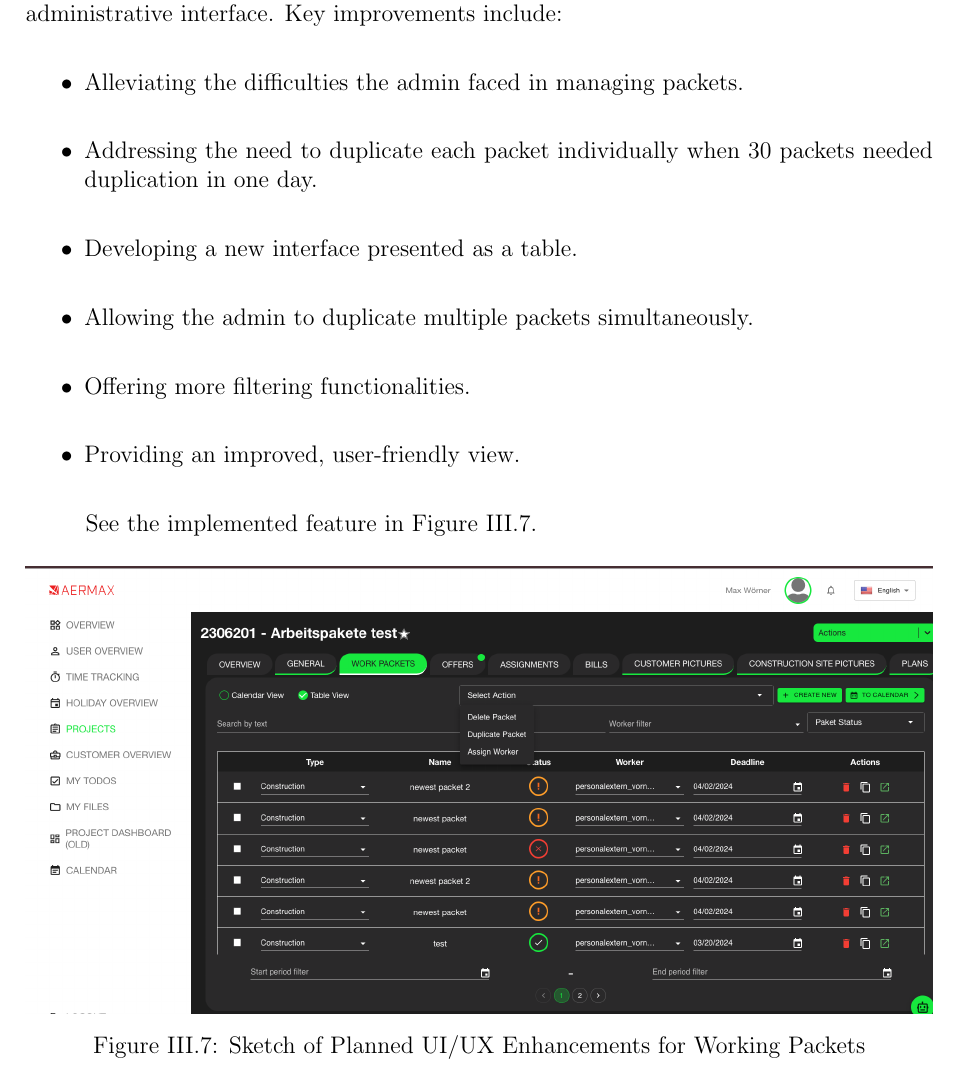
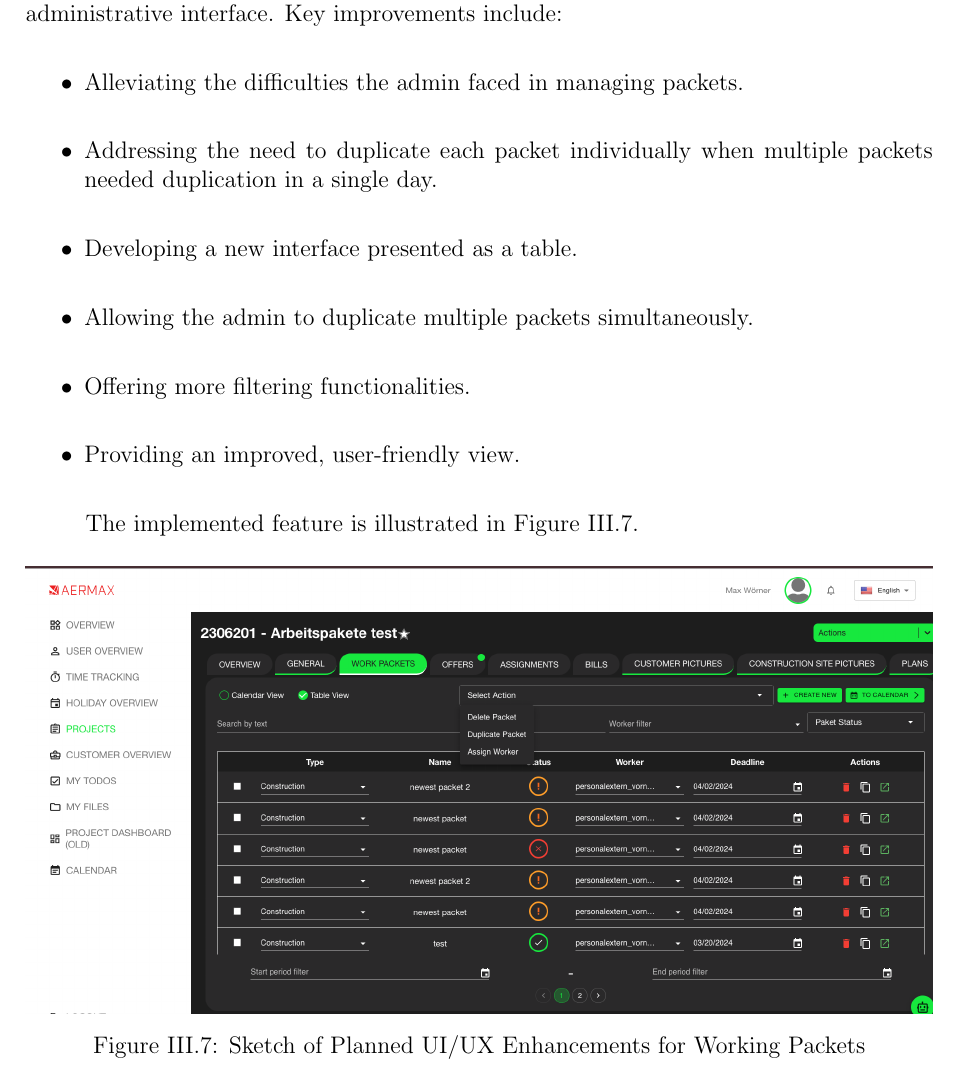
Before and after one commit to doniaskima/isimm-end-of-studies-project, a LaTeX thesis (main.tex, which reads src/chapters/chapter3.tex): part of page 48 of 101, cut so that both start at the same text. Compiled offline with pdfLaTeX.

Commit message:
Fixing chap3

```diff
--- a/src/chapters/chapter3.tex
+++ b/src/chapters/chapter3.tex
@@ -236,14 +236,14 @@ In our continuous efforts to elevate the user experience on the Aermax platform,
 
 \begin{itemize}
     \item Alleviating the difficulties the admin faced in managing packets.
-    \item Addressing the need to duplicate each packet individually when 30 packets needed duplication in one day.
+    \item Addressing the need to duplicate each packet individually when multiple packets needed duplication in a single day.
     \item Developing a new interface presented as a table.
     \item Allowing the admin to duplicate multiple packets simultaneously.
     \item Offering more filtering functionalities.
     \item Providing an improved, user-friendly view.
 \end{itemize}
 
-See the implemented feature in Figure \ref{fig:ui_ux_enhancements}.
+The implemented feature is illustrated in Figure \ref{fig:ui_ux_enhancements}.
 
 \begin{figure}[H]
     \centering
```
